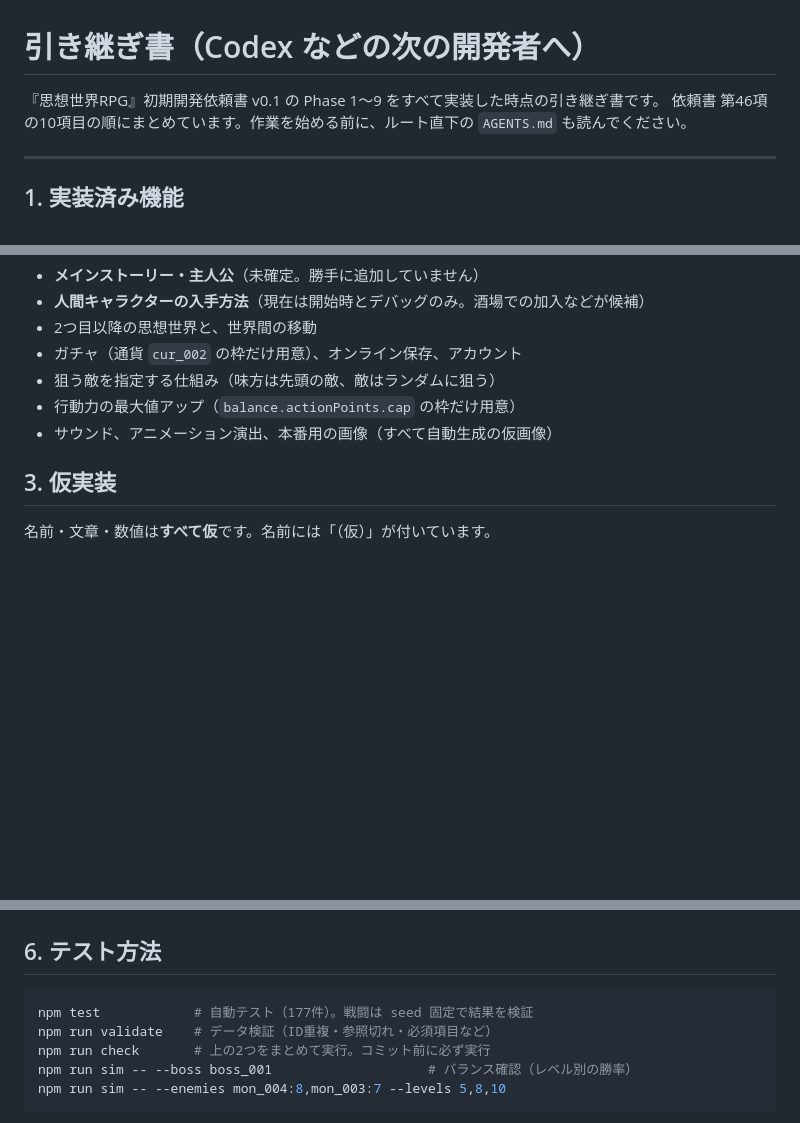
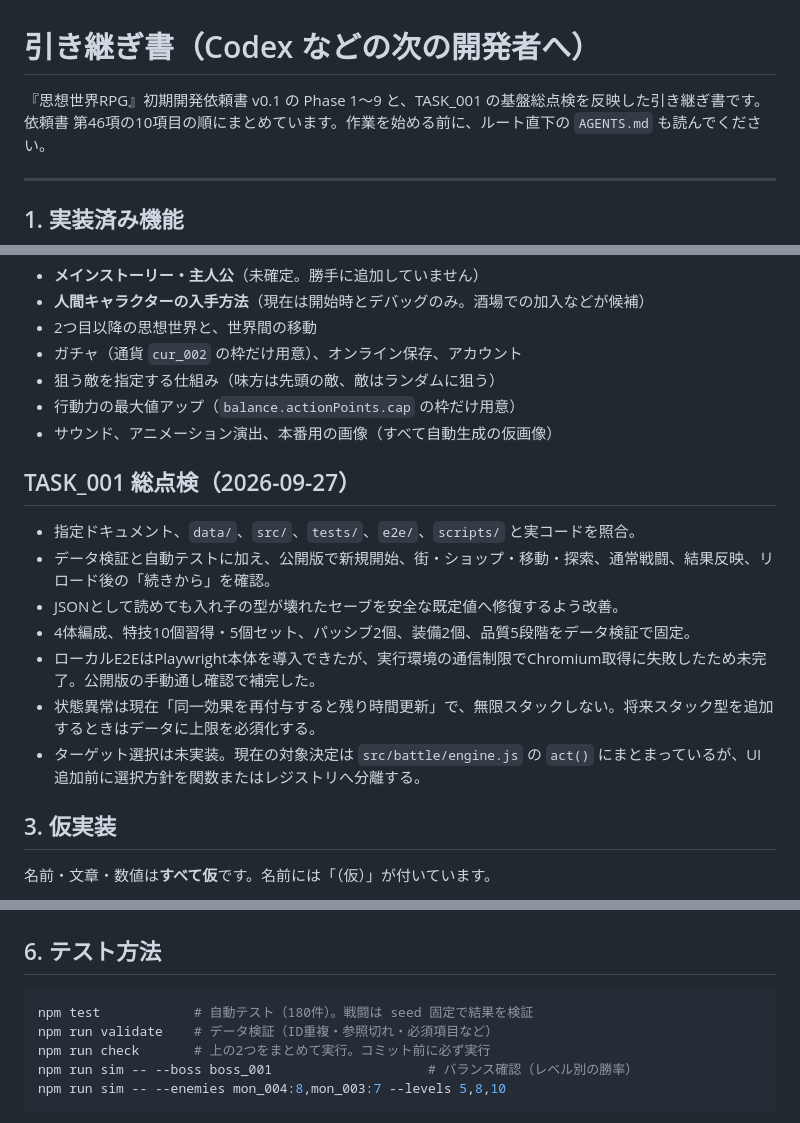
Before and after one commit to mattya189/shisou-sekai-rpg, a Markdown page: docs/HANDOFF.md, 3 parts joined by grey strips. Drawn GitHub-style; blank space fills up the shorter version.

Commit message:
TASK_001: update handoff and save docs

````diff
--- a/docs/HANDOFF.md
+++ b/docs/HANDOFF.md
@@ -1,6 +1,6 @@
 # 引き継ぎ書（Codex などの次の開発者へ）
 
-『思想世界RPG』初期開発依頼書 v0.1 の Phase 1〜9 をすべて実装した時点の引き継ぎ書です。
+『思想世界RPG』初期開発依頼書 v0.1 の Phase 1〜9 と、TASK_001 の基盤総点検を反映した引き継ぎ書です。
 依頼書 第46項の10項目の順にまとめています。作業を始める前に、ルート直下の `AGENTS.md` も読んでください。
 
 ---
@@ -40,6 +40,16 @@
 - 狙う敵を指定する仕組み（味方は先頭の敵、敵はランダムに狙う）
 - 行動力の最大値アップ（`balance.actionPoints.cap` の枠だけ用意）
 - サウンド、アニメーション演出、本番用の画像（すべて自動生成の仮画像）
+
+## TASK_001 総点検（2026-09-27）
+
+- 指定ドキュメント、`data/`、`src/`、`tests/`、`e2e/`、`scripts/` と実コードを照合。
+- データ検証と自動テストに加え、公開版で新規開始、街・ショップ・移動・探索、通常戦闘、結果反映、リロード後の「続きから」を確認。
+- JSONとして読めても入れ子の型が壊れたセーブを安全な既定値へ修復するよう改善。
+- 4体編成、特技10個習得・5個セット、パッシブ2個、装備2個、品質5段階をデータ検証で固定。
+- ローカルE2EはPlaywright本体を導入できたが、実行環境の通信制限でChromium取得に失敗したため未完了。公開版の手動通し確認で補完した。
+- 状態異常は現在「同一効果を再付与すると残り時間更新」で、無限スタックしない。将来スタック型を追加するときはデータに上限を必須化する。
+- ターゲット選択は未実装。現在の対象決定は `src/battle/engine.js` の `act()` にまとまっているが、UI追加前に選択方針を関数またはレジストリへ分離する。
 
 ## 3. 仮実装
 
@@ -115,7 +125,7 @@ AGENTS.md                  AIエージェント向けの作業ルール
 ## 6. テスト方法
 
 ```sh
-npm test            # 自動テスト（177件）。戦闘は seed 固定で結果を検証
+npm test            # 自動テスト（180件）。戦闘は seed 固定で結果を検証
 npm run validate    # データ検証（ID重複・参照切れ・必須項目など）
 npm run check       # 上の2つをまとめて実行。コミット前に必ず実行
 npm run sim -- --boss boss_001                    # バランス確認（レベル別の勝率）
````
Also changed, not shown: docs/TODO.md (+6 -3 lines), docs/save-data.md (+1 -1 lines).
